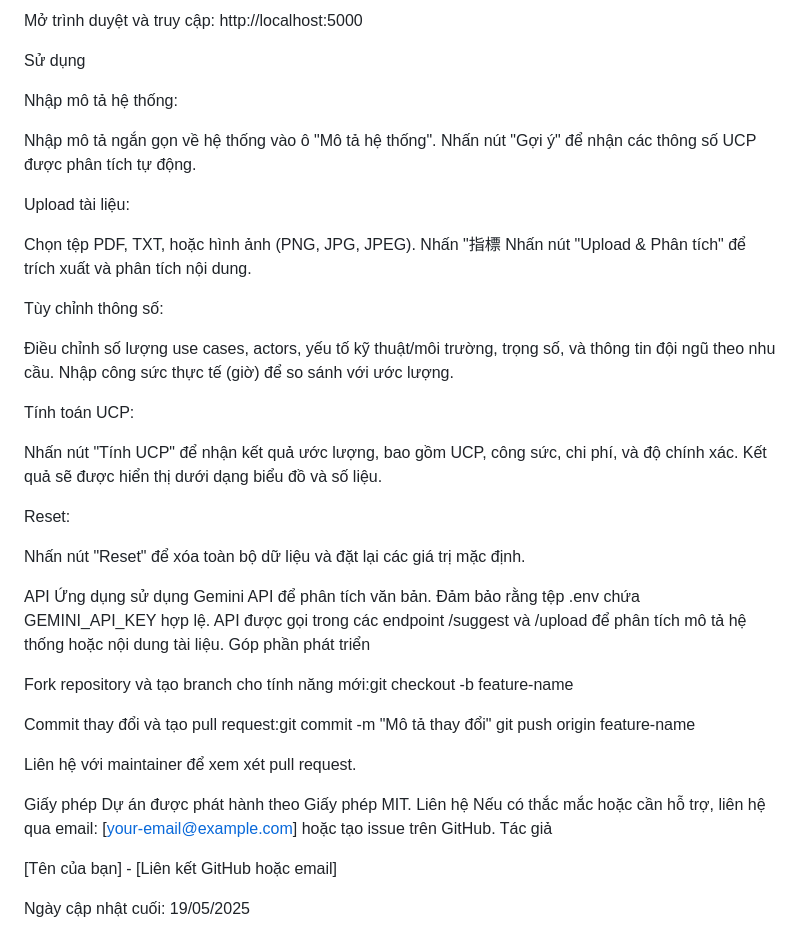
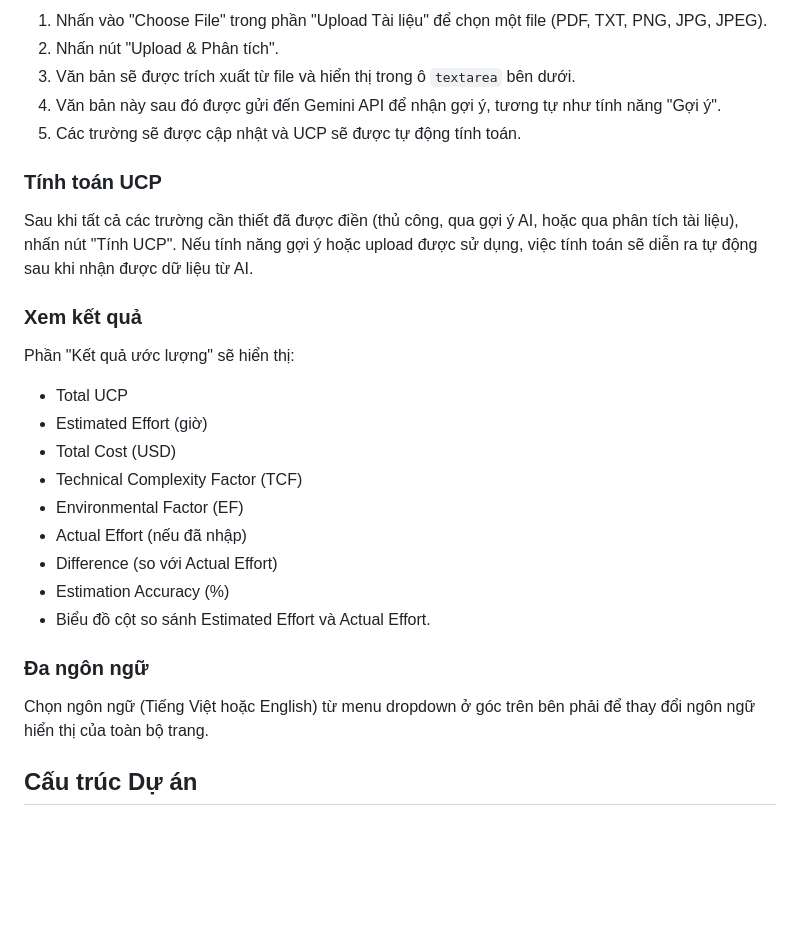
Before and after one commit to hotrongvi1101/UCP_CALCULATOR, a Markdown page: README.md, the part around the change printed below. GitHub-like rendering; blank space fills up the shorter version.

```diff
--- a/README.md
+++ b/README.md
@@ -82,59 +174,30 @@ Chạy server Flask:python app.py
 
-Mở trình duyệt và truy cập: http://localhost:5000
+1.  Nhấn vào "Choose File" trong phần "Upload Tài liệu" để chọn một file (PDF, TXT, PNG, JPG, JPEG).
+2.  Nhấn nút "Upload & Phân tích".
+3.  Văn bản sẽ được trích xuất từ file và hiển thị trong ô `textarea` bên dưới.
+4.  Văn bản này sau đó được gửi đến Gemini API để nhận gợi ý, tương tự như tính năng "Gợi ý".
+5.  Các trường sẽ được cập nhật và UCP sẽ được tự động tính toán.
 
-Sử dụng
+### Tính toán UCP
 
-Nhập mô tả hệ thống:
+Sau khi tất cả các trường cần thiết đã được điền (thủ công, qua gợi ý AI, hoặc qua phân tích tài liệu), nhấn nút "Tính UCP". Nếu tính năng gợi ý hoặc upload được sử dụng, việc tính toán sẽ diễn ra tự động sau khi nhận được dữ liệu từ AI.
 
-Nhập mô tả ngắn gọn về hệ thống vào ô "Mô tả hệ thống".
-Nhấn nút "Gợi ý" để nhận các thông số UCP được phân tích tự động.
+### Xem kết quả
 
+Phần "Kết quả ước lượng" sẽ hiển thị:
 
-Upload tài liệu:
+* Total UCP
+* Estimated Effort (giờ)
+* Total Cost (USD)
+* Technical Complexity Factor (TCF)
+* Environmental Factor (EF)
+* Actual Effort (nếu đã nhập)
+* Difference (so với Actual Effort)
+* Estimation Accuracy (%)
+* Biểu đồ cột so sánh Estimated Effort và Actual Effort.
 
-Chọn tệp PDF, TXT, hoặc hình ảnh (PNG, JPG, JPEG).
-Nhấn "指標
-Nhấn nút "Upload & Phân tích" để trích xuất và phân tích nội dung.
+### Đa ngôn ngữ
 
+Chọn ngôn ngữ (Tiếng Việt hoặc English) từ menu dropdown ở góc trên bên phải để thay đổi ngôn ngữ hiển thị của toàn bộ trang.
 
-Tùy chỉnh thông số:
-
-Điều chỉnh số lượng use cases, actors, yếu tố kỹ thuật/môi trường, trọng số, và thông tin đội ngũ theo nhu cầu.
-Nhập công sức thực tế (giờ) để so sánh với ước lượng.
-
-
-Tính toán UCP:
-
-Nhấn nút "Tính UCP" để nhận kết quả ước lượng, bao gồm UCP, công sức, chi phí, và độ chính xác.
-Kết quả sẽ được hiển thị dưới dạng biểu đồ và số liệu.
-
-
-Reset:
-
-Nhấn nút "Reset" để xóa toàn bộ dữ liệu và đặt lại các giá trị mặc định.
-
-
-
-API
-Ứng dụng sử dụng Gemini API để phân tích văn bản. Đảm bảo rằng tệp .env chứa GEMINI_API_KEY hợp lệ. API được gọi trong các endpoint /suggest và /upload để phân tích mô tả hệ thống hoặc nội dung tài liệu.
-Góp phần phát triển
-
-Fork repository và tạo branch cho tính năng mới:git checkout -b feature-name
-
-
-Commit thay đổi và tạo pull request:git commit -m "Mô tả thay đổi"
-git push origin feature-name
-
-
-Liên hệ với maintainer để xem xét pull request.
-
-Giấy phép
-Dự án được phát hành theo Giấy phép MIT.
-Liên hệ
-Nếu có thắc mắc hoặc cần hỗ trợ, liên hệ qua email: [your-email@example.com] hoặc tạo issue trên GitHub.
-Tác giả
-
-[Tên của bạn] - [Liên kết GitHub hoặc email]
-
-
-Ngày cập nhật cuối: 19/05/2025
+## Cấu trúc Dự án
```
Also changed, not shown: other parts of README.md (+145 -53 lines).
